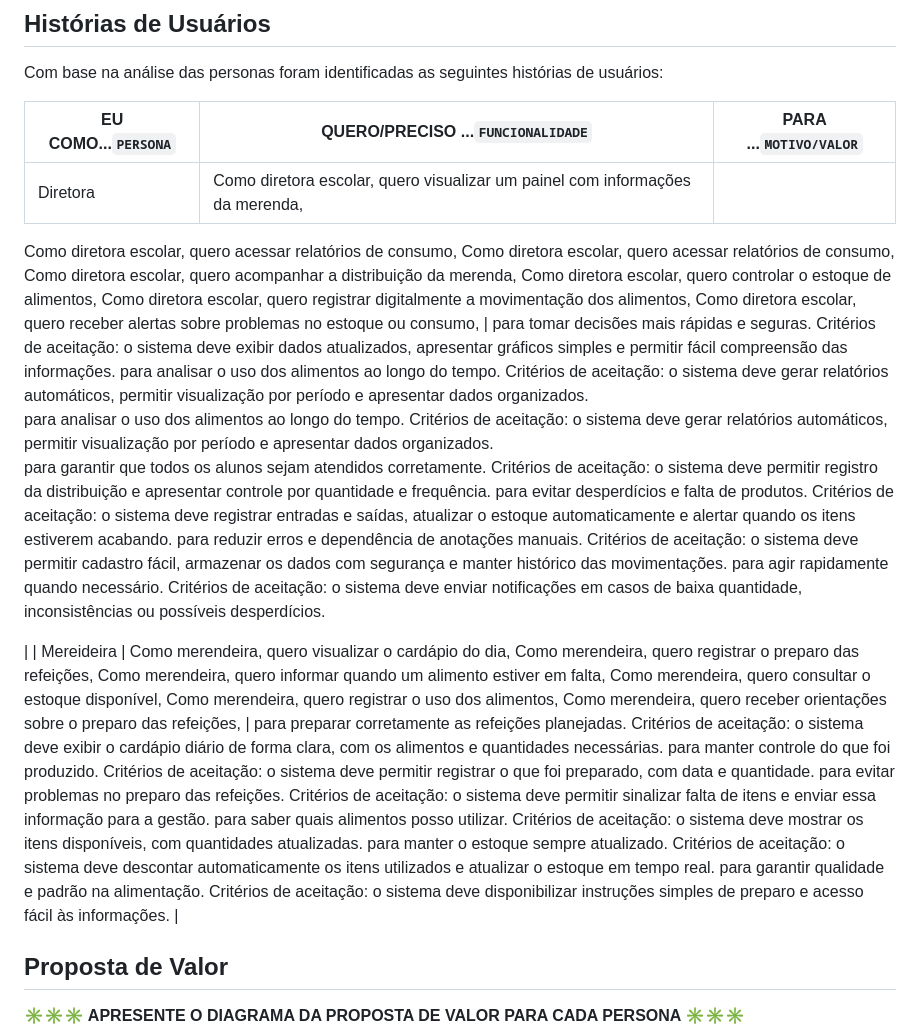
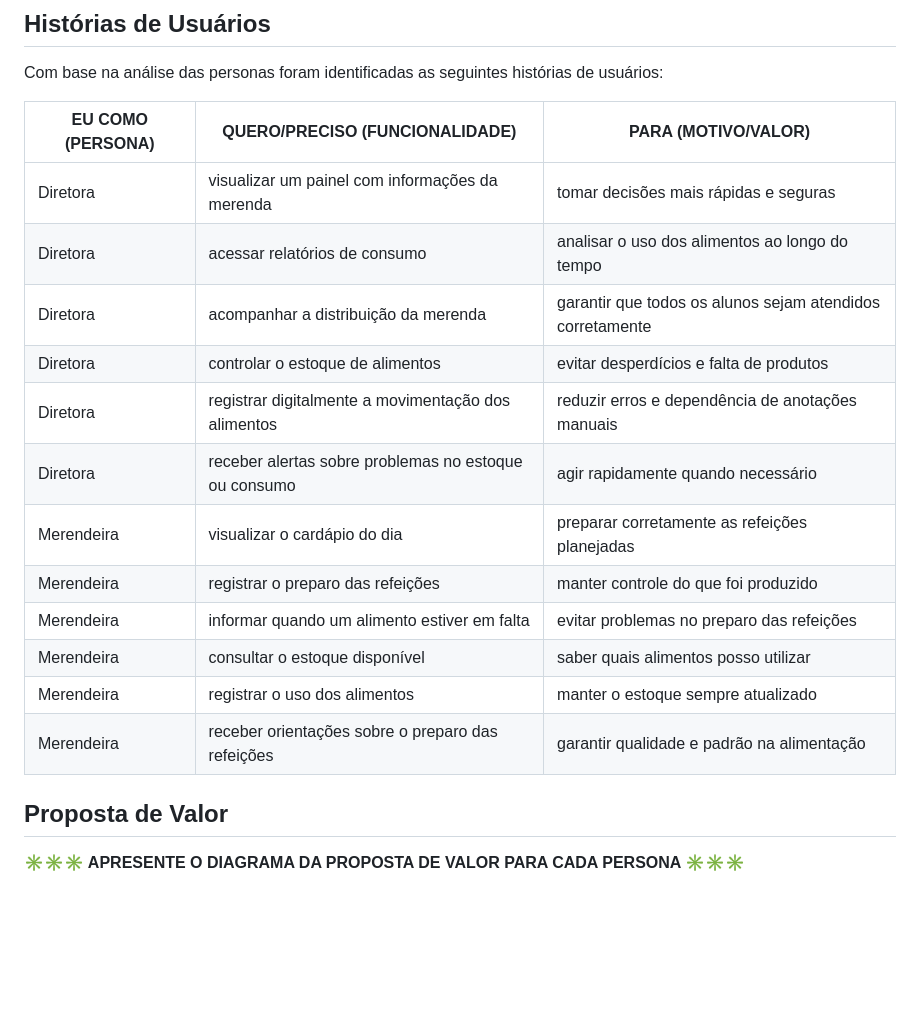
Before and after one commit to gtp2742-max/merenda-plus, a Markdown page: docs/README.md, the part around the change. Rendered like a GitHub page; blank space fills up the shorter version.

Commit message:
correção da tabela.

```diff
--- a/docs/README.md
+++ b/docs/README.md
@@ -105,50 +105,20 @@ Nesse momento, vamos transformar os insights e validações obtidos em soluçõe
 
 Com base na análise das personas foram identificadas as seguintes histórias de usuários:
 
-| EU COMO...`PERSONA` | QUERO/PRECISO ...`FUNCIONALIDADE`        | PARA ...`MOTIVO/VALOR`               |
-| --------------------- | ------------------------------------------ | -------------------------------------- |
-| Diretora   | Como diretora escolar, quero visualizar um painel com informações da merenda,
-Como diretora escolar, quero acessar relatórios de consumo,
-Como diretora escolar, quero acessar relatórios de consumo,
-Como diretora escolar, quero acompanhar a distribuição da merenda,
-Como diretora escolar, quero controlar o estoque de alimentos,
-Como diretora escolar, quero registrar digitalmente a movimentação dos alimentos,
-Como diretora escolar, quero receber alertas sobre problemas no estoque ou consumo,
- |  para tomar decisões mais rápidas e seguras.
-Critérios de aceitação: o sistema deve exibir dados atualizados, apresentar gráficos simples e permitir fácil compreensão das informações.
- para analisar o uso dos alimentos ao longo do tempo.
-Critérios de aceitação: o sistema deve gerar relatórios automáticos, permitir visualização por período e apresentar dados organizados.
-para analisar o uso dos alimentos ao longo do tempo.
-Critérios de aceitação: o sistema deve gerar relatórios automáticos, permitir visualização por período e apresentar dados organizados.
-para garantir que todos os alunos sejam atendidos corretamente.
-Critérios de aceitação: o sistema deve permitir registro da distribuição e apresentar controle por quantidade e frequência.
-para evitar desperdícios e falta de produtos.
-Critérios de aceitação: o sistema deve registrar entradas e saídas, atualizar o estoque automaticamente e alertar quando os itens estiverem acabando.
-para reduzir erros e dependência de anotações manuais.
-Critérios de aceitação: o sistema deve permitir cadastro fácil, armazenar os dados com segurança e manter histórico das movimentações.
-para agir rapidamente quando necessário.
-Critérios de aceitação: o sistema deve enviar notificações em casos de baixa quantidade, inconsistências ou possíveis desperdícios.
-
-|
-| Mereideira         | Como merendeira, quero visualizar o cardápio do dia,
-Como merendeira, quero registrar o preparo das refeições,
-Como merendeira, quero informar quando um alimento estiver em falta,
-Como merendeira, quero consultar o estoque disponível,
-Como merendeira, quero registrar o uso dos alimentos,
-Como merendeira, quero receber orientações sobre o preparo das refeições,
-      | para preparar corretamente as refeições planejadas.
-Critérios de aceitação: o sistema deve exibir o cardápio diário de forma clara, com os alimentos e quantidades necessárias.
-para manter controle do que foi produzido.
-Critérios de aceitação: o sistema deve permitir registrar o que foi preparado, com data e quantidade.
-para evitar problemas no preparo das refeições.
-Critérios de aceitação: o sistema deve permitir sinalizar falta de itens e enviar essa informação para a gestão.
- para saber quais alimentos posso utilizar.
-Critérios de aceitação: o sistema deve mostrar os itens disponíveis, com quantidades atualizadas.
-para manter o estoque sempre atualizado.
-Critérios de aceitação: o sistema deve descontar automaticamente os itens utilizados e atualizar o estoque em tempo real.
-para garantir qualidade e padrão na alimentação.
-Critérios de aceitação: o sistema deve disponibilizar instruções simples de preparo e acesso fácil às informações.
- |
+| EU COMO (PERSONA) | QUERO/PRECISO (FUNCIONALIDADE) | PARA (MOTIVO/VALOR) |
+|------------------|--------------------------------|---------------------|
+| Diretora | visualizar um painel com informações da merenda | tomar decisões mais rápidas e seguras |
+| Diretora | acessar relatórios de consumo | analisar o uso dos alimentos ao longo do tempo |
+| Diretora | acompanhar a distribuição da merenda | garantir que todos os alunos sejam atendidos corretamente |
+| Diretora | controlar o estoque de alimentos | evitar desperdícios e falta de produtos |
+| Diretora | registrar digitalmente a movimentação dos alimentos | reduzir erros e dependência de anotações manuais |
+| Diretora | receber alertas sobre problemas no estoque ou consumo | agir rapidamente quando necessário |
+| Merendeira | visualizar o cardápio do dia | preparar corretamente as refeições planejadas |
+| Merendeira | registrar o preparo das refeições | manter controle do que foi produzido |
+| Merendeira | informar quando um alimento estiver em falta | evitar problemas no preparo das refeições |
+| Merendeira | consultar o estoque disponível | saber quais alimentos posso utilizar |
+| Merendeira | registrar o uso dos alimentos | manter o estoque sempre atualizado |
+| Merendeira | receber orientações sobre o preparo das refeições | garantir qualidade e padrão na alimentação |
 
 
 ## Proposta de Valor
```
